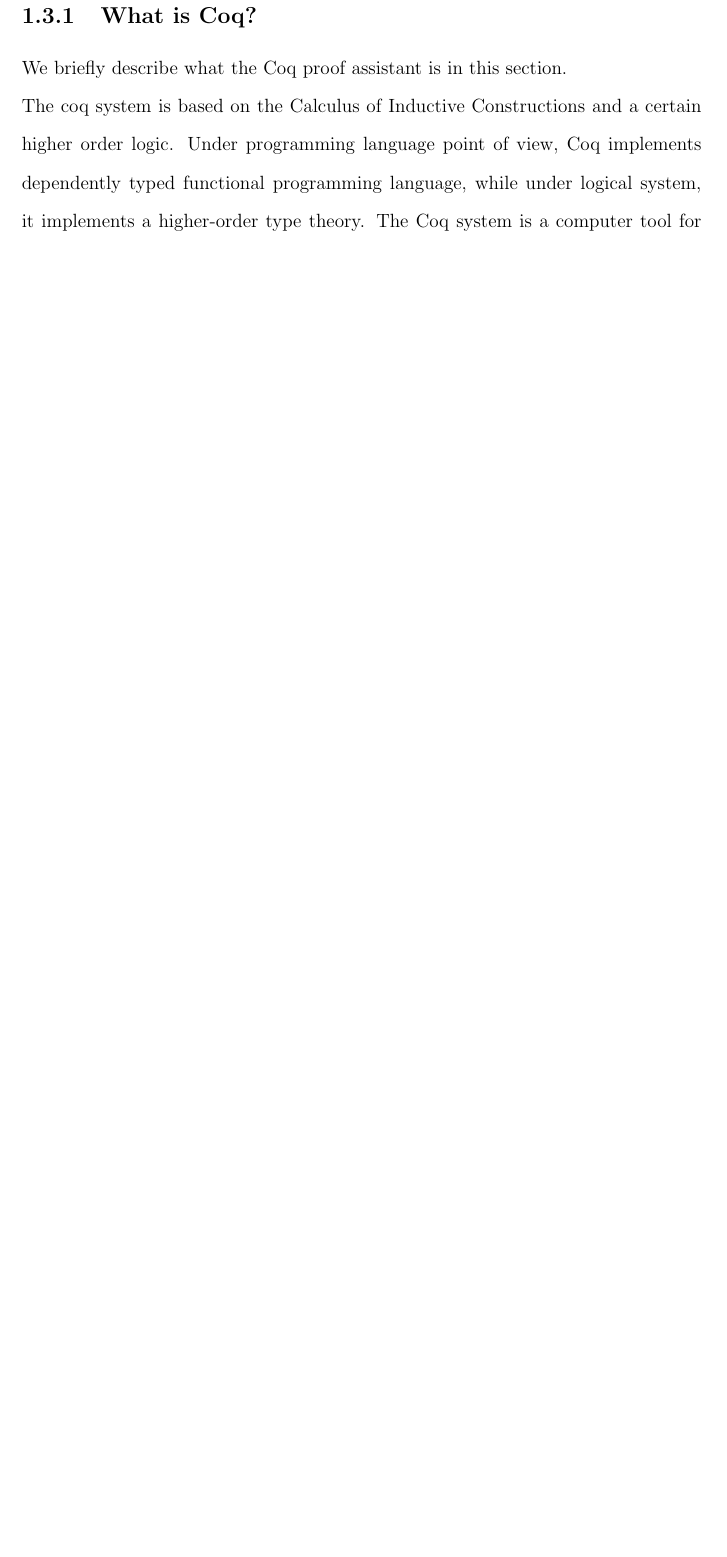
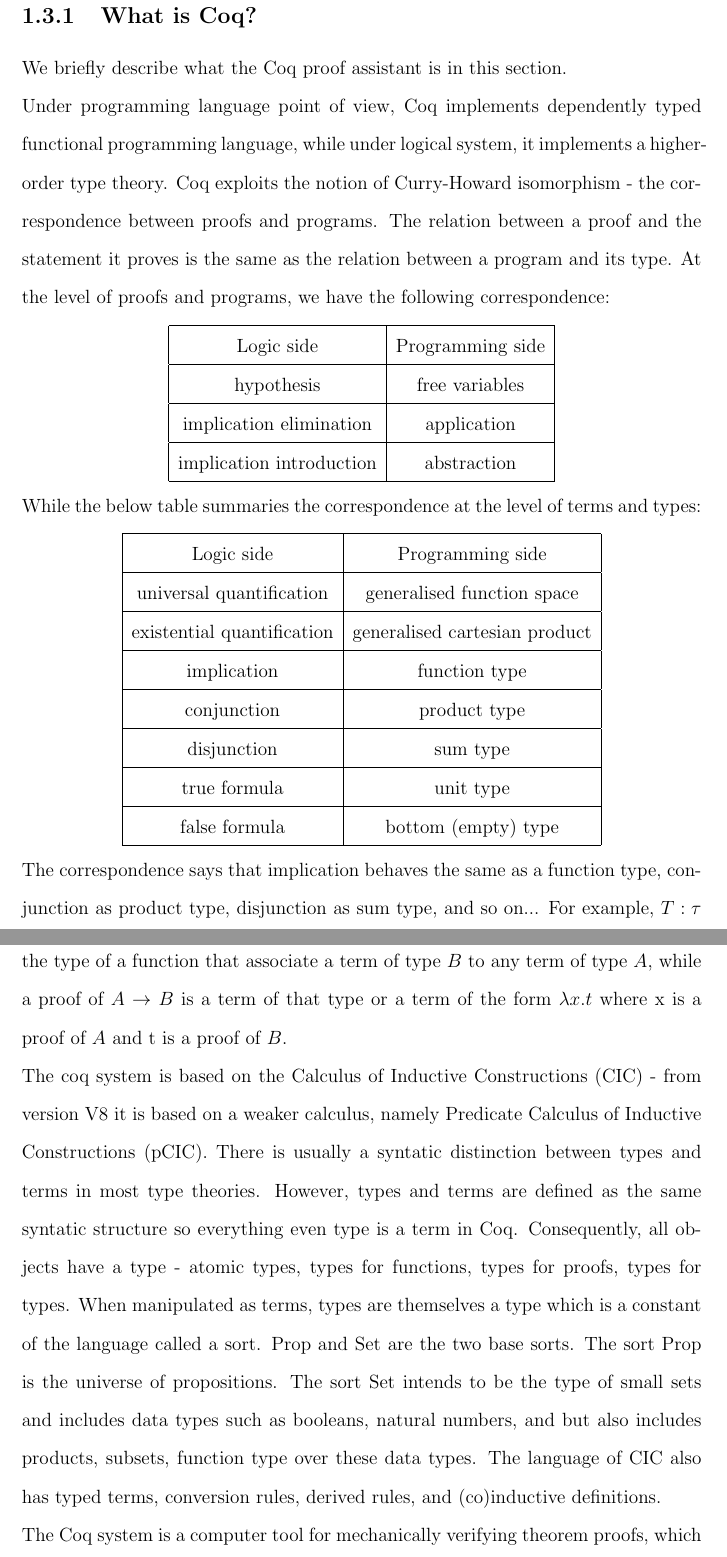
Before and after one commit to nhhai196/Authentication-Tests, a LaTeX thesis (Report.tex, which reads body.tex): part of page 11 of 17 before the commit and two parts of pages 11 and 12 of 19 after it, the two joined at a grey line, cut so that both start at the same text, the shorter picture padded with empty space. Compiled offline with pdfLaTeX.

Commit message:
Curry-Howard isomorphism in Coq

```diff
--- a/body.tex
+++ b/body.tex
@@ -18,7 +18,32 @@ Important units for protocol correctness are components. A term $t$ is a compone
 \section{The Coq Proof Assistant Overview.}
 \subsection{What is Coq?}
 We briefly describe what the Coq proof assistant is in this section.\\
-The coq system is based on the Calculus of Inductive Constructions and a certain higher order logic. Under programming language point of view, Coq implements dependently typed functional programming language, while under logical system, it implements a higher-order type theory.
+Under programming language point of view, Coq implements dependently typed functional programming language, while under logical system, it implements a higher-order type theory. Coq exploits the notion of Curry-Howard isomorphism - the correspondence between proofs and programs. The relation between a proof and the statement it proves is the same as the relation between a program and its type. At the level of proofs and programs, we have the following correspondence:
+\begin{center}
+	\begin{tabular}{|c|c|}
+		\hline
+		Logic side & Programming side \\ \hline
+		hypothesis & free variables \\ \hline
+		implication elimination & application \\ \hline
+		implication introduction & abstraction \\ \hline
+	\end{tabular}
+\end{center}
+While the below table summaries the correspondence at the level of terms and types:
+\begin{center}
+	\begin{tabular}{|c|c|}
+		\hline
+			Logic side & Programming side \\ \hline
+			universal quantification & generalised function space \\ \hline
+			existential quantification & generalised cartesian product \\ \hline
+			implication	& function type \\ \hline
+			conjunction	& product type \\ \hline
+			disjunction	& sum type \\ \hline
+			true formula & unit type \\ \hline
+			false formula & bottom (empty) type \\ \hline
+	\end{tabular}
+\end{center}
+The correspondence says that implication behaves the same as a function type, conjunction as product type, disjunction as sum type, and so on... For example, $T:\tau$ means a term $T$ of type $\tau$ or equipvalently a proof $T$ of the proposition $\tau$; $A \rightarrow B$ is the type of a function that associate a term of type $B$ to any term of type $A$, while a proof of $A \rightarrow B$ is a term of that type or a term of the form $\lambda x.t$ where x is a proof of $A$ and t is a proof of $B$. \\
+The coq system is based on the Calculus of Inductive Constructions (CIC) - from version V8 it is based on a weaker calculus, namely Predicate Calculus of Inductive Constructions (pCIC). There is usually a syntatic distinction between types and terms in most type theories. However, types and terms are defined as the same syntatic structure so everything even type is a term in Coq. Consequently, all objects have a type - atomic types, types for functions, types for proofs, types for types. When manipulated as terms, types are themselves a type which is a constant of the language called a sort. Prop and Set are the two base sorts. The sort Prop is the universe of propositions. The sort Set intends to be the type of small sets and includes data types such as booleans, natural numbers, and but also includes products, subsets, function type over these data types. The language of CIC also has typed terms, conversion rules, derived rules, and (co)inductive definitions.\\
 The Coq system is a computer tool for mechanically verifying theorem proofs, which means that once you have proved something in Coq, you have strong assurance that it is true - more than what you usually have when doing a pen-and-paper proof. These theorems may concern usual mathematics, proof theory, or program verification. The Coq proof assistant are very powerful and expressive both for reasoning and programming. We can construct from simple terms and write simple proofs to building whole theories and complex algorithms. It provides an environment for defining objects (integers, sets, trees, functions...), making statements using logical connectives and basic predicates, and writing proofs. It also provides program extraction towards Haskell and Ocaml for efficient execution of algorithms and linking with other libraries.\\
 The Coq compiler automatically checks the correctness of definitions (well-formed
 sets, terminating functions...) and of proofs.\\
```
